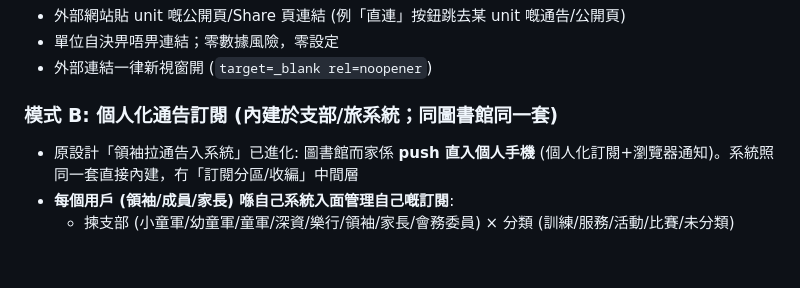
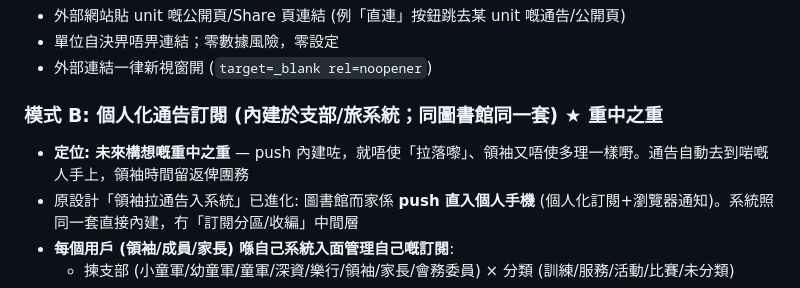
Before and after one commit to playerkousas-rgb/readme, a Markdown page: EXTERNAL.md, the part around the change. Rendered like a GitHub page; blank space fills up the shorter version.

Commit message:
標記個人化訂閱為重中之重: push內建=唔使拉+領袖唔使多理
Co-authored-by: arena-agent <297053741+arena-agent@users.noreply.github.com>

```diff
--- a/EXTERNAL.md
+++ b/EXTERNAL.md
@@ -12,7 +12,8 @@
 - 單位自決畀唔畀連結；零數據風險，零設定
 - 外部連結一律新視窗開 (`target=_blank rel=noopener`)
 
-### 模式 B: 個人化通告訂閱 (內建於支部/旅系統；同圖書館同一套)
+### 模式 B: 個人化通告訂閱 (內建於支部/旅系統；同圖書館同一套) ★ 重中之重
+- **定位: 未來構想嘅重中之重** — push 內建咗，就唔使「拉落嚟」、領袖又唔使多理一樣嘢。通告自動去到啱嘅人手上，領袖時間留返俾團務
 - 原設計「領袖拉通告入系統」已進化: 圖書館而家係 **push 直入個人手機** (個人化訂閱+瀏覽器通知)。系統照同一套直接內建，冇「訂閱分區/收編」中間層
 - **每個用戶 (領袖/成員/家長) 喺自己系統入面管理自己嘅訂閱**:
   - 揀支部 (小童軍/幼童軍/童軍/深資/樂行/領袖/家長/會務委員) × 分類 (訓練/服務/活動/比賽/未分類)
```
Also changed, not shown: BUILD.md (+1 -1 lines).
